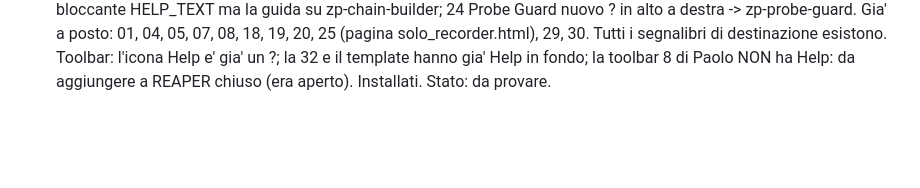
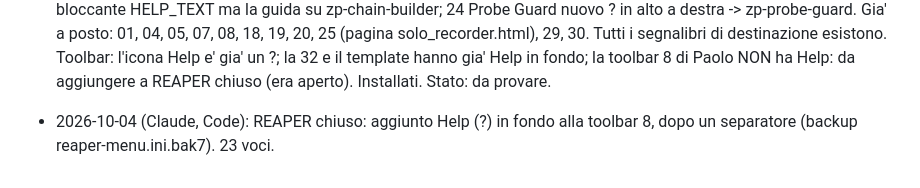
Before and after one commit to capitanpaolone/zp-suite, a Markdown page: gobbo_ricerca_battuta/MEMORIA.md, the part around the change. Rendered like a GitHub page; blank space fills up the shorter version.

Commit message:
memoria: Help in fondo alla toolbar 8
Co-Authored-By: Claude Opus 5.5 <noreply@anthropic.com>

```diff
--- a/gobbo_ricerca_battuta/MEMORIA.md
+++ b/gobbo_ricerca_battuta/MEMORIA.md
@@ -183,3 +183,4 @@ Ordine pratico: provider/Setup → interfaccia batch → import SRT/take marker
 - 2026-10-04 (Claude, Code): VERIFICA dell'help riscritto (richiesta di Paolo; la riscrittura e' di un'altra sessione Claude su sua richiesta). Struttura: tutti i segnalibri usati dagli script presenti, nessun link interno rotto, pagine collegate presenti. Contenuto confrontato col codice: 29, 30, 31, Marker (04+14), Gobbi (Tutti, Segui, titolo, Cerca, Invio/Shift+Invio/Esc, Sync, + Track Gobbo, 03 con Anticipo voce e Ctrl+E), 06, Chain Builder (5 profili come nel codice), Ghost assente: OK. ERRORI corretti (backup backup/help_index.html.2026-10-04-verifica.bak): (1) "il take marker e' scritto dentro il file audio" -> falso (fatto verificato sez. 3: e' salvato nel progetto .RPP); ora "legato all'item audio (REAPER lo salva nel progetto, non nel file WAV)"; (2) Punto lettura ha tre posizioni Alto/Medio/Centro, non due; (3) versioni dei plugin nei titoli superate (BUS Chain 1.2.2 vs 1.2.9, Spoken Finish 3.9.7 vs 3.9.9, Master Pro 2.44 vs 2.45, Harmonic Space Carver "v2X" vs 2.4.1): tolte dai titoli e dal testo, le mostra ReaPack. Installato index.html; committati anche index.html e collega_marker.html della riscrittura.
 - 2026-10-04 (Claude, Code): Paolo sceglie l'opzione A per la toolbar distribuita. Creato `32_Installa_Toolbar_ZP.lua` ([main] nel @provides del 00): per ogni pulsante cerca l'ID gia' assegnato in reaper-kb.ini (sezione 0, percorsi relativi a Scripts/ o assoluti, confronto senza maiuscole; primo trovato vince, quindi niente doppioni), registra con AddRemoveReaScript solo gli script mai registrati, scrive MenuSets/ZP_StudioSuite.ReaperMenu (copia del precedente .ZPSS_backup_<data>, come faceva il vecchio installer) e spiega come importarlo; non tocca reaper-menu.ini. Disposizione = toolbar 8 di Paolo (15 pulsanti ZP, Help in fondo; senza i pulsanti video nativi e lo Slowdown Logger personali). Test `gobbo_ricerca_battuta/test/test_installa_toolbar.lua` 4/4; prova a secco con il kb reale: 15 pulsanti trovati, nessuno da registrare. Template `toolbar/ZP_StudioSuite.ReaperMenu` rigenerato con questa disposizione (riserva: ID di questo Mac). help/toolbar.html: "Metterla in REAPER" e "Se un pulsante non fa niente" riscritti sulla 32 (tolta l'affermazione che l'ID si calcola dal percorso), riga Help spostata in fondo come sulla barra. help/index.html: paragrafo tool-32 in Installazione; il vecchio paragrafo sul file fisso diventa "alternativa, pulsanti recenti possono restare vuoti". REAPER chiuso: 32 registrata nell'Action List (backup reaper-kb.ini.bak6). Installati 32, template, help. Stato: da provare.
 - 2026-10-04 (Claude, Code): richiesta di Paolo: in tutte le finestre un ? che porti alla sezione della finestra, al posto degli help rapidi che occupano spazio; Help generale in fondo alla toolbar. Backup *.2026-10-04-help.bak per 02, 03, 17, 22, 23, 24 e index.html. Fatto: 02 il ? esistente ora apre tool-02 (OpenSuiteHelp prova prima ZP_UI.open_help, poi il vecchio modo); 03 nuovo ? nella barra in alto (w-138, accanto a Studio/Edit) -> tool-03; 17 il pulsante "HELP ME" (pannello sovrapposto) diventa ? -> tool-17 (codice del pannello lasciato ma non piu' raggiungibile); nella sezione 17 dell'help aggiunte le due informazioni che c'erano solo nel pannello (cartelle Lane 1/Lane 2, nome $region, CSV dopo render o dry run); 22 "HELP" -> ? (stessa pagina voice_cleaner.html, stesso bordo destro); 23 il ? non apre piu' il messaggio bloccante HELP_TEXT ma la guida su zp-chain-builder; 24 Probe Guard nuovo ? in alto a destra -> zp-probe-guard. Gia' a posto: 01, 04, 05, 07, 08, 18, 19, 20, 25 (pagina solo_recorder.html), 29, 30. Tutti i segnalibri di destinazione esistono. Toolbar: l'icona Help e' gia' un ?; la 32 e il template hanno gia' Help in fondo; la toolbar 8 di Paolo NON ha Help: da aggiungere a REAPER chiuso (era aperto). Installati. Stato: da provare.
+- 2026-10-04 (Claude, Code): REAPER chiuso: aggiunto Help (?) in fondo alla toolbar 8, dopo un separatore (backup reaper-menu.ini.bak7). 23 voci.
```
